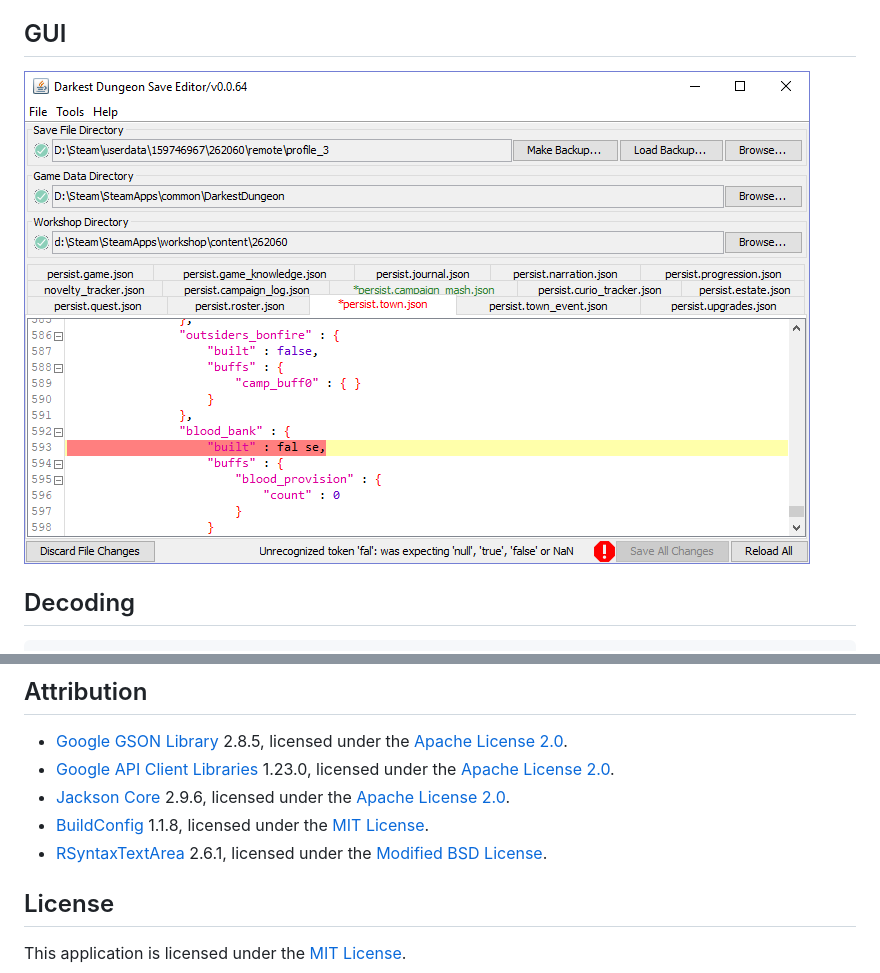
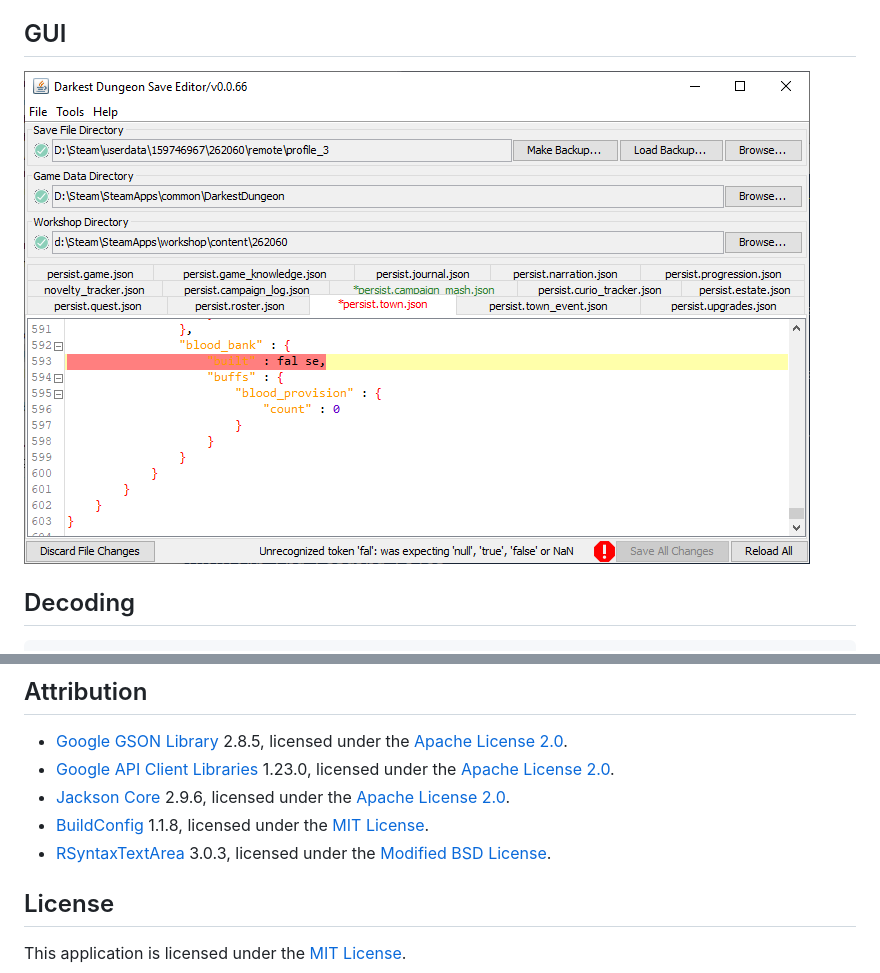
Before and after one commit to robojumper/DarkestDungeonSaveEditor, a Markdown page: README.md, 2 parts joined by grey strips. Rendered like a GitHub page; pictures changed too: docs/screenshot.png.

```diff
--- a/README.md
+++ b/README.md
@@ -95,7 +95,7 @@ Contributions via Pull Requests or Issue reports welcome! For Pull Requests, ple
 * [Google API Client Libraries](https://github.com/google/google-api-java-client) 1.23.0, licensed under the [Apache License 2.0](Licenses/Apachev2.0.txt).
 * [Jackson Core](https://github.com/FasterXML/jackson-core) 2.9.6, licensed under the [Apache License 2.0](Licenses/Apachev2.0.txt).
 * [BuildConfig](https://github.com/mfuerstenau/gradle-buildconfig-plugin) 1.1.8, licensed under the [MIT License](Licenses/buildconfig_MIT.txt).
-* [RSyntaxTextArea](https://github.com/bobbylight/RSyntaxTextArea) 2.6.1, licensed under the [Modified BSD License](Licenses/RSyntaxTextArea.License.txt).
+* [RSyntaxTextArea](https://github.com/bobbylight/RSyntaxTextArea) 3.0.3, licensed under the [Modified BSD License](Licenses/RSyntaxTextArea.License.txt).
 
 ## License
 
```
Also changed, not shown: docs/dson.md (+3 -2 lines), 7 other files.
